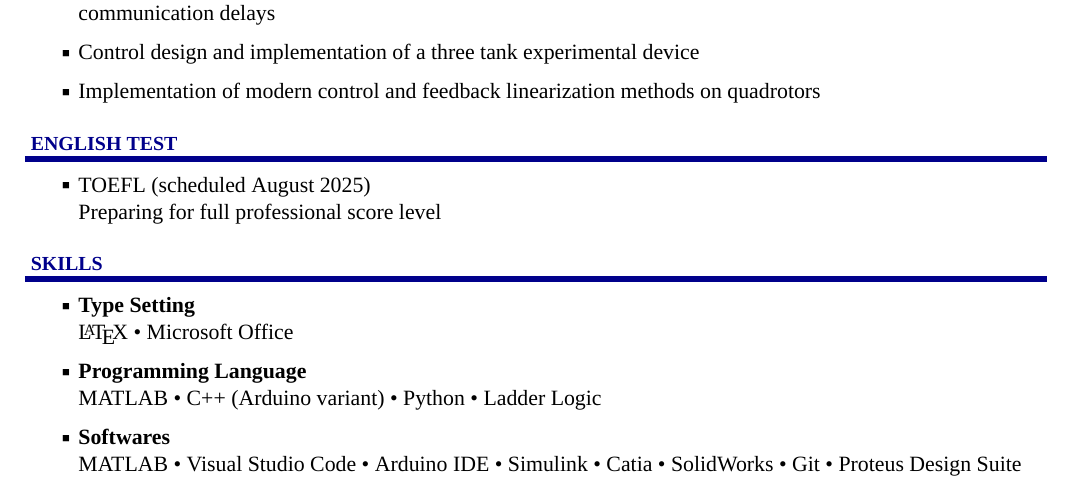
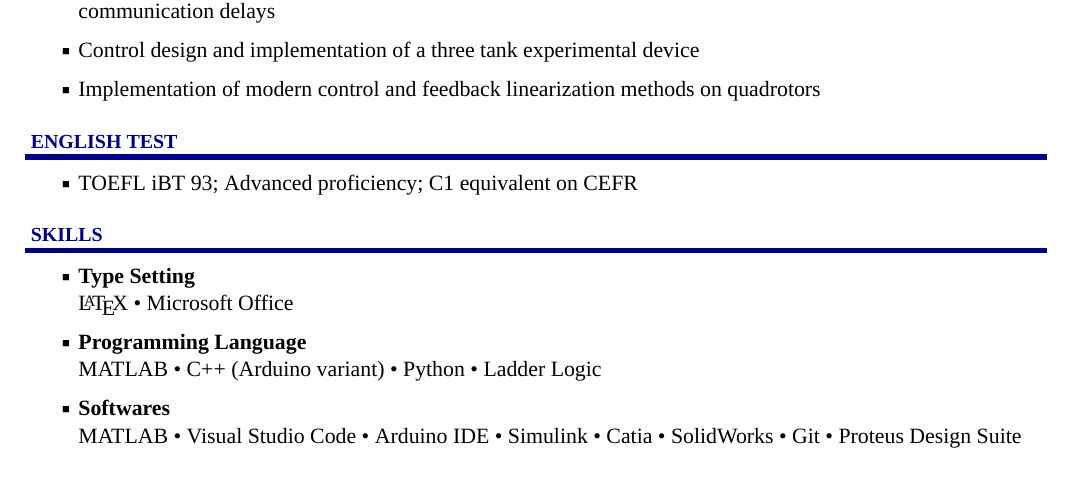
Before and after one commit to A-Safi/Ali_Safi_CV, a LaTeX CV (Ali_Safi_CV.tex): part of page 3 of 3, cut so that both start at the same text. Compiled offline with XeLaTeX; a missing font is replaced by an installed copy or a similar font.

Commit message:
With Teofl Score

```diff
--- a/Ali_Safi_CV.tex
+++ b/Ali_Safi_CV.tex
@@ -489,9 +489,7 @@ Implementation of modern control and feedback linearization methods on quadrotor
 {PDF:English Test}
 \textcolor{Forestg}{\vspace{0.10cm}\hrule height 0.1cm}\BigGap\Gap
 \BulletItem
-TOEFL (scheduled August 2025)
-\newline
-Preparing for full professional score level
+TOEFL iBT 93; Advanced proficiency; C1 equivalent on CEFR
 %TOEFL(Academic): 105 (overall score)
 %\newline
 %\textbullet Listening: 105
```
Also changed, not shown: Ali_Safi_CV.pdf, 2 other files.
